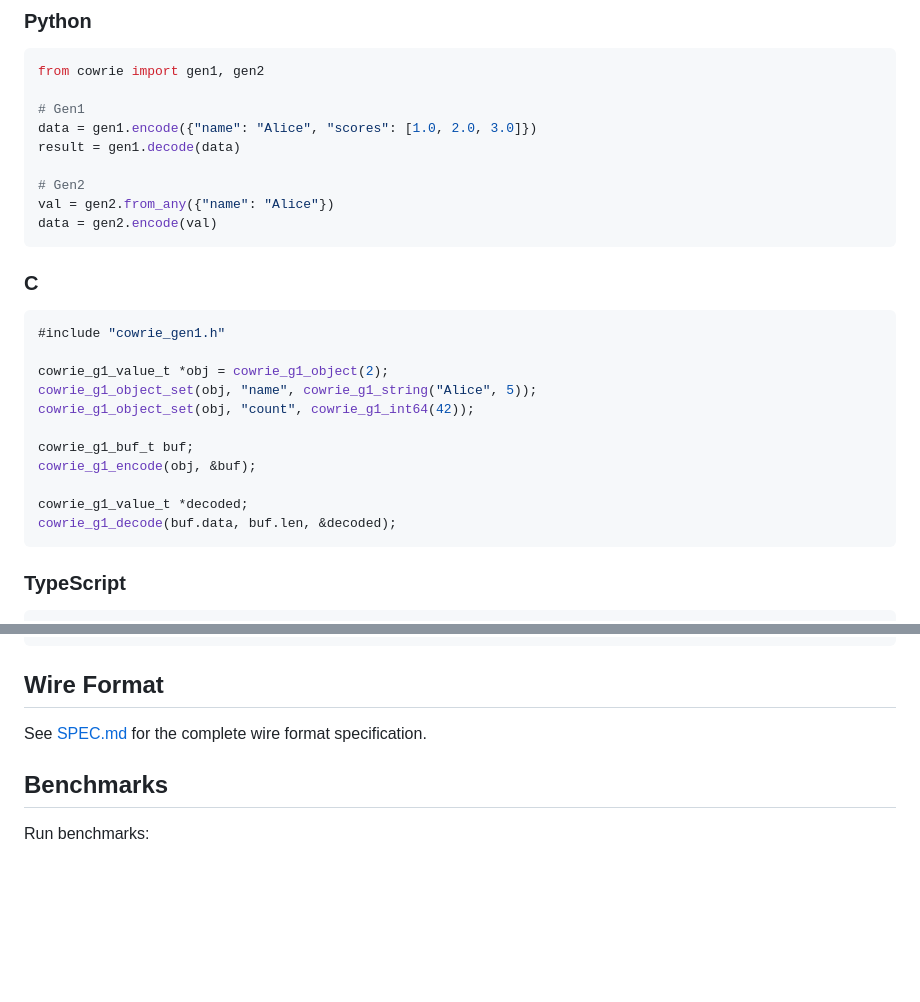
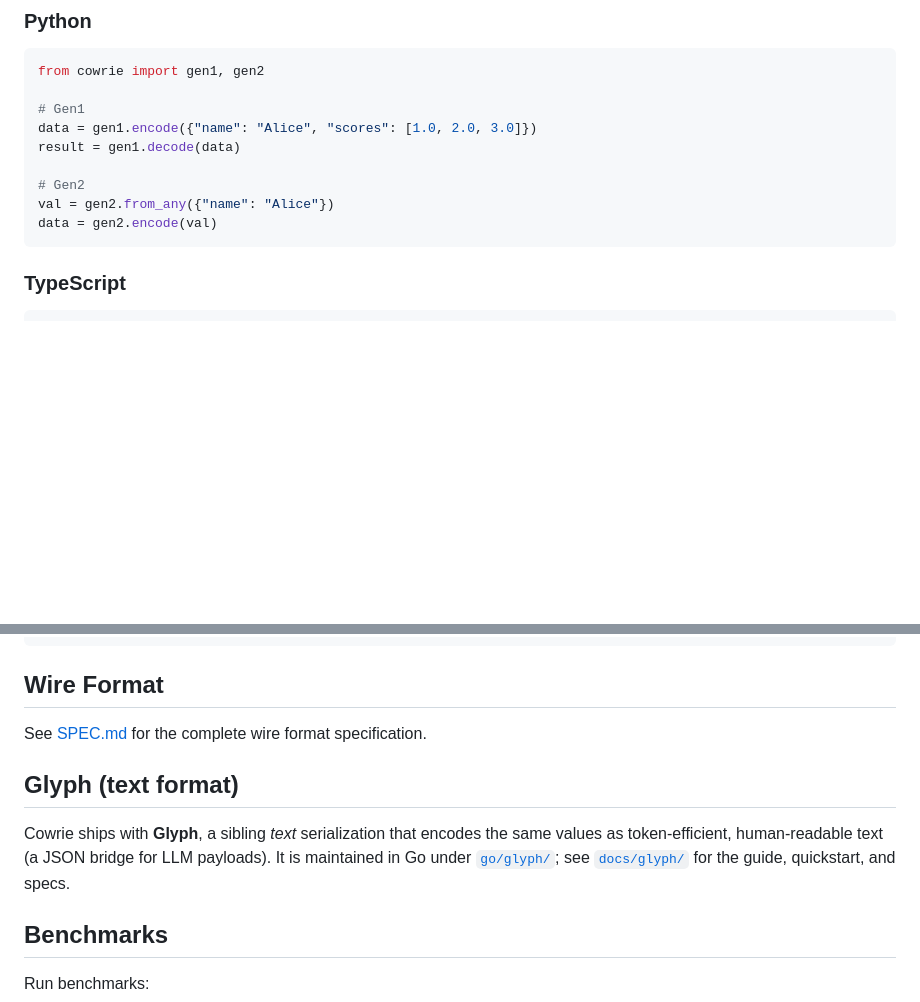
Before and after one commit to Neumenon/cowrie, a Markdown page: README.md, 2 parts joined by grey strips. Rendered like a GitHub page; blank space fills up the shorter version.

````diff
--- a/README.md
+++ b/README.md
@@ -107,22 +107,6 @@ result = gen1.decode(data)
 # Gen2
 val = gen2.from_any({"name": "Alice"})
 data = gen2.encode(val)
-```
-
-### C
-
-```c
-#include "cowrie_gen1.h"
-
-cowrie_g1_value_t *obj = cowrie_g1_object(2);
-cowrie_g1_object_set(obj, "name", cowrie_g1_string("Alice", 5));
-cowrie_g1_object_set(obj, "count", cowrie_g1_int64(42));
-
-cowrie_g1_buf_t buf;
-cowrie_g1_encode(obj, &buf);
-
-cowrie_g1_value_t *decoded;
-cowrie_g1_decode(buf.data, buf.len, &decoded);
 ```
 
 ### TypeScript
@@ -298,6 +282,13 @@ frame, _ = read_master_frame(payload)
 
 See [SPEC.md](SPEC.md) for the complete wire format specification.
 
+## Glyph (text format)
+
+Cowrie ships with **Glyph**, a sibling *text* serialization that encodes the same
+values as token-efficient, human-readable text (a JSON bridge for LLM payloads).
+It is maintained in Go under [`go/glyph/`](go/glyph/); see
+[`docs/glyph/`](docs/glyph/) for the guide, quickstart, and specs.
+
 ## Benchmarks
 
 Run benchmarks:
````
Also changed, not shown: posts/00-release-checklist.md (+6 -10 lines).
